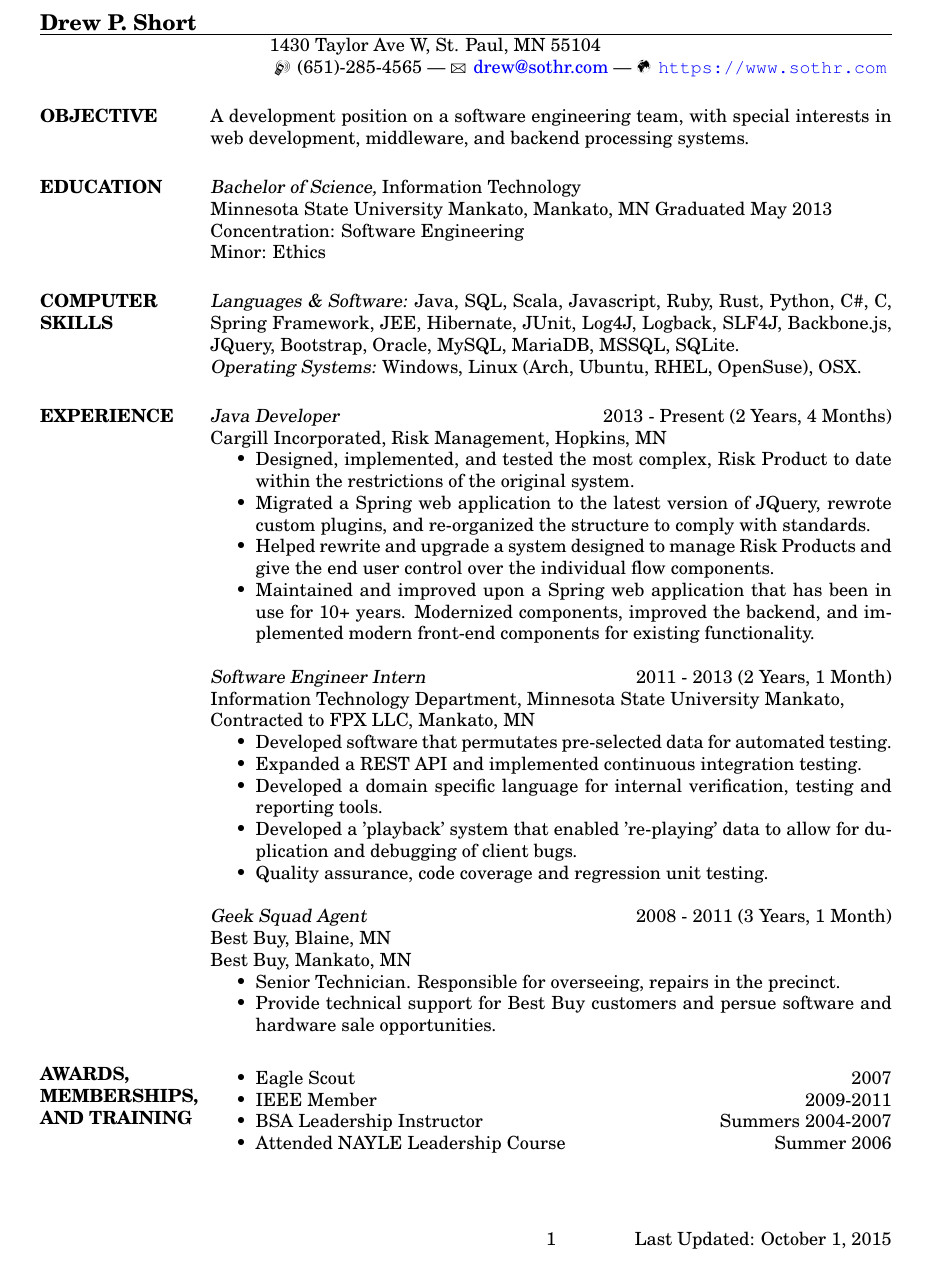
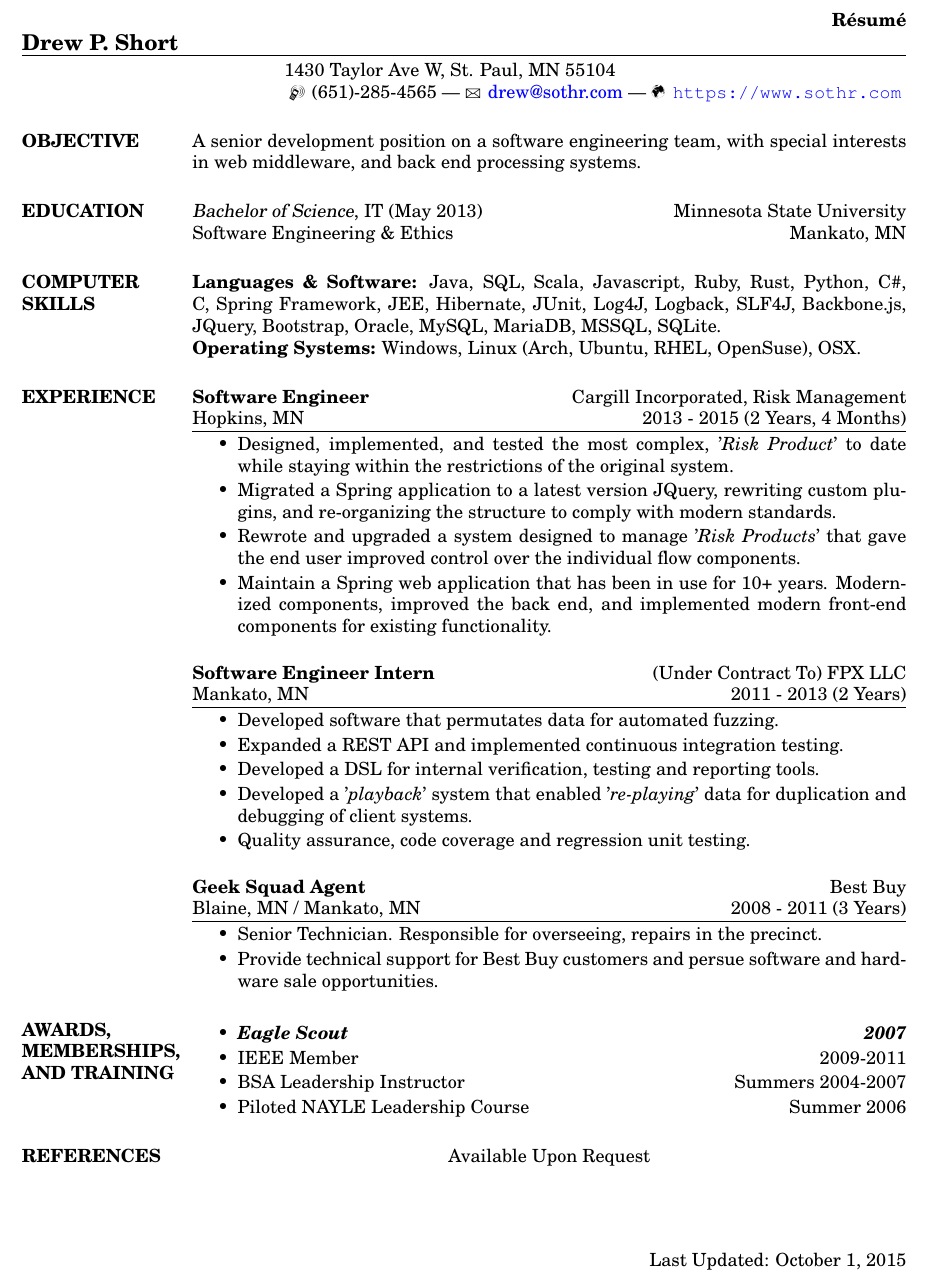
Before and after one commit to warricksothr/resume, a LaTeX CV (DPSResume.tex, which reads res.cls): part of the page, cut at the place of the change. Compiled offline with pdfLaTeX.

Commit message:
Beautifed and updated resume

```diff
--- a/DPSResume.tex
+++ b/DPSResume.tex
@@ -4,7 +4,8 @@
 \usepackage{newcent}   % uses new century schoolbook postscript font
 \usepackage{fancyhdr}  % FancyHDR package for footers
 \usepackage{hyperref}  % HyperRef package to get fancy hyperlinks
-\usepackage{ marvosym } % Symbol library
+\usepackage{marvosym} % Symbol library
+\usepackage{ctable} % For special line rules
 
 % Hyperref setup
 \hypersetup{
@@ -12,8 +13,11 @@
 	urlcolor=blue
 }
 
-\pagestyle{fancy}
-\rfoot{Last Updated: \today}
+\pagestyle{fancy} % Makes sure we have footers
+\renewcommand{\headrulewidth}{0pt} % clear the header
+\rfoot{Last Updated: \today} % set the right footer
+\rhead{\vspace{13.7pt}\textbf{\Resume}} % Put Resume in the lower left corner
+\pagenumbering{gobble} % Hide page numbering
 
 \begin{document}
 
@@ -28,77 +32,81 @@
 
 \begin{resume}
 
-\section{OBJECTIVE} A development position on a software engineering team, with special
-                interests in web development, middleware, and backend processing systems.
+\section{OBJECTIVE}
 
-\section{EDUCATION} {\sl Bachelor of Science,} Information Technology \\
+A senior development position on a software engineering team, with special interests in web middleware, and back end processing systems.
+
+\section{EDUCATION}
+
+{\sl Bachelor of Science}, IT (May 2013) \hfill Minnesota State University \\
 % \sl will be bold italic in New Century Schoolbook (or
 % any postscript font) and just slanted in
 % Computer Modern (default) font
-                Minnesota State University Mankato, Mankato, MN
-                Graduated May 2013 \\
-                Concentration: Software Engineering \\
-                Minor: Ethics
+Software Engineering \& Ethics \hfill Mankato, MN
 
-\section{COMPUTER \\ SKILLS} {\sl Languages \& Software:} Java, SQL, Scala, Javascript,
+\section{COMPUTER \\ SKILLS}
+
+{\bf Languages \& Software:} Java, SQL, Scala, Javascript,
 Ruby, Rust, Python, C\#, C, Spring Framework, JEE,
 Hibernate, JUnit, Log4J, Logback, SLF4J,
 Backbone.js, JQuery, Bootstrap,
 Oracle, MySQL, MariaDB, MSSQL, SQLite. \\
-                {\sl Operating Systems:} Windows, Linux (Arch, Ubuntu, RHEL, OpenSuse), OSX.
+{\bf Operating Systems:} Windows, Linux (Arch, Ubuntu, RHEL, OpenSuse), OSX.
 
-\section{EXPERIENCE} {\sl Java Developer} \hfill 2013 - Present (2 Years, 4 Months) \\
-                Cargill Incorporated,
-                Risk Management, Hopkins, MN
-                \begin{itemize}  \itemsep -2pt % reduce space between items
-                \item Designed, implemented, and tested the most complex,
-                    Risk Product to date within the restrictions of the original
-                    system.
-                \item Migrated a Spring web application to the latest version
-                    of JQuery, rewrote custom plugins, and re-organized the
-                    structure to comply with standards.
-                \item Helped rewrite and upgrade a system designed to manage
-                    Risk Products and give the end user control over the
+\section{EXPERIENCE}
+
+{\bf Software Engineer} \hfill Cargill Incorporated, Risk Management \\
+\begin{tabular*}{1.0\linewidth}{@{}c@{\extracolsep{\fill}}r@{}}
+Hopkins, MN & 2013 - 2015 (2 Years, 4 Months) \\
+\hline
+\end{tabular*}
+
+\begin{itemize}  \itemsep -0.5pt % reduce space between items
+	\item Designed, implemented, and tested the most complex, '\emph{Risk Product}' to date while staying within the restrictions of the original system.
+	\item Migrated a Spring application to a latest version JQuery, rewriting custom plugins, and re-organizing the structure to comply with modern standards.
+	\item Rewrote and upgraded a system designed to manage '\emph{Risk Products}' that gave the end user improved control over the
 	individual flow components.
-                \item Maintained and improved upon a Spring web application
-                    that has been in use for 10+ years. Modernized components,
-                    improved the backend, and implemented modern front-end
-                    components for existing functionality.
+	\item Maintain a Spring web application that has been in use for 10+ years. Modernized components, improved the back end, and implemented modern front-end components for existing functionality.
 \end{itemize}
 
-                {\sl Software Engineer Intern} \hfill            2011 - 2013 (2 Years, 1 Month) \\
-                Information Technology Department, Minnesota State University Mankato, \\
-                Contracted to FPX LLC, Mankato, MN
-                \begin{itemize}  \itemsep -2pt %reduce space between items
-                \item Developed software that permutates pre-selected data for
-                    automated testing.
-                \item Expanded a REST API and implemented continuous
-                    integration testing.
-                \item Developed a domain specific language for internal
-                     verification, testing and reporting tools.
-                \item Developed a 'playback' system that enabled 're-playing'
-                    data to allow for duplication and debugging of client bugs.
+{\bf Software Engineer Intern} \hfill (Under Contract To) FPX LLC \\
+\begin{tabular*}{1.0\linewidth}{@{}c@{\extracolsep{\fill}}r@{}}
+Mankato, MN & 2011 - 2013 (2 Years) \\
+\hline
+\end{tabular*}
+
+\begin{itemize}  \itemsep -0.5pt %reduce space between items
+	\item Developed software that permutates data for automated fuzzing.
+	\item Expanded a REST API and implemented continuous integration testing.
+	\item Developed a DSL for internal verification, testing and reporting tools.
+	\item Developed a '\emph{playback}' system that enabled '\emph{re-playing}' data for duplication and debugging of client systems.
 	\item Quality assurance, code coverage and regression unit testing.
 \end{itemize}
 
-                {\sl Geek Squad Agent} \hfill        2008 - 2011 (3 Years, 1 Month) \\
-                Best Buy, Blaine, MN \\
-                Best Buy, Mankato, MN
-                \begin{itemize}  \itemsep -2pt %reduce space between items
-                \item Senior Technician. Responsible for overseeing,
-                    repairs in the precinct.
-                \item Provide technical support for Best Buy customers
-		    and persue software and hardware sale opportunities.
+{\bf Geek Squad Agent} \hfill Best Buy \\
+\begin{tabular*}{1.0\linewidth}{@{}c@{\extracolsep{\fill}}r@{}}
+Blaine, MN / Mankato, MN & 2008 - 2011 (3 Years) \\
+\hline
+\end{tabular*}
+
+\begin{itemize}  \itemsep -0.5pt %reduce space between items
+\item Senior Technician. Responsible for overseeing, repairs in the precinct.
+\item Provide technical support for Best Buy customers and persue software and hardware sale opportunities.
 \end{itemize}
 
 \section{AWARDS, \\ MEMBERSHIPS, \\ AND TRAINING}
-            	\begin{itemize}  \itemsep -2pt %reduce space between items
-                \item Eagle Scout \hfill 2007
+
+\begin{itemize}  \itemsep -0.5pt %reduce space between items-2pt %reduce space between items
+	\item \textbf{\emph{Eagle Scout \hfill 2007}}
 	\item IEEE Member \hfill 2009-2011
 	\item BSA Leadership Instructor \hfill Summers 2004-2007
-            	\item Attended NAYLE Leadership Course \hfill Summer 2006
+	\item Piloted NAYLE Leadership Course \hfill Summer 2006
 \end{itemize}
 
+\section{REFERENCES}
+
+\centering
+Available Upon Request
 
 \end{resume}
 \end{document}
--- a/res.cls
+++ b/res.cls
@@ -240,7 +240,7 @@
   {\namefont\@name}
   \vskip 2pt
   \fullline
-  \vskip 2pt
+  \vskip 4pt
   % where do you live?
   \@ifundefined{@addressone}{%
     % do nothing
@@ -280,7 +280,7 @@
 \newskip\sectionskip
 \newdimen\resumewidth
 
-\resumewidth=6.5in
+\resumewidth=6.75in
 \sectionskip=3.5ex plus 1ex minus -.2ex % values stolen from LaTeX
 
 \def\newsectionwidth#1{%
@@ -773,14 +773,14 @@
 
 \@secpenalty = -500
 \topmargin 0pt
-\headheight 0pt
+\headheight 12pt
 \headsep 0pt
 \textheight 9in
 \parindent 0pt
 \topmargin 0in
-\oddsidemargin 0pt
-\evensidemargin 0pt
-\marginparwidth 0pt
+\oddsidemargin -10pt
+\evensidemargin -10pt
+\marginparwidth -10pt
 \parindent 0pt
 \parskip \baselineskip
 \setcounter{secnumdepth}{0}
```
Lines whose indentation alone changed are shown as unchanged.
